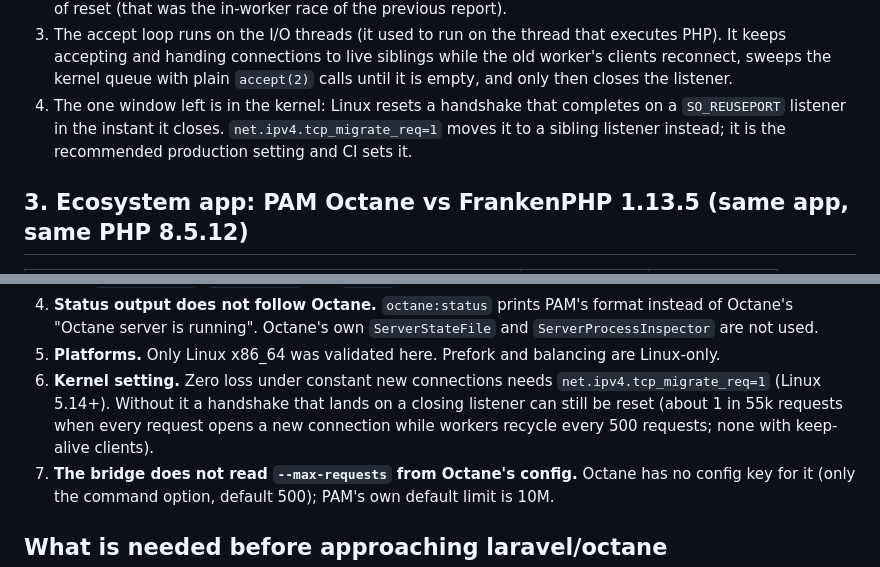
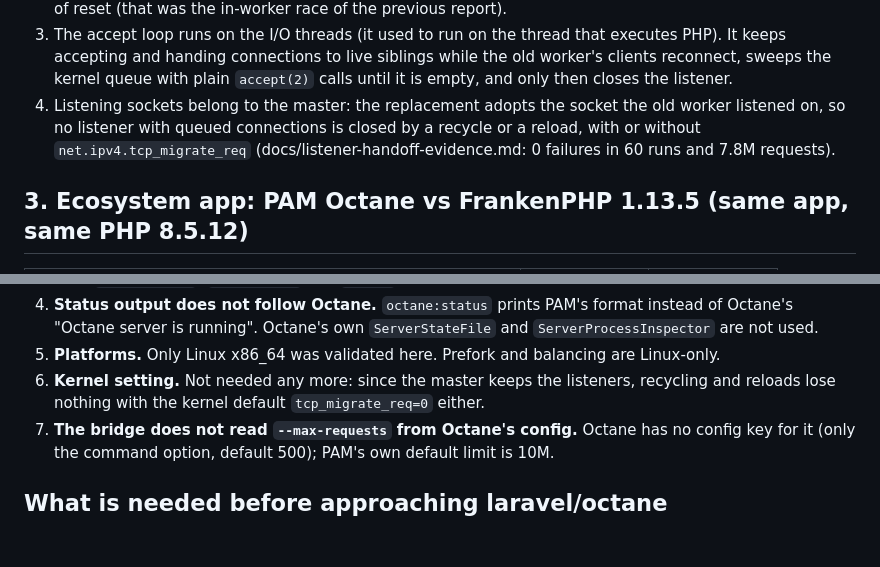
Before and after one commit to push-in/pam, a Markdown page: packages/octane/READINESS.md, 2 parts joined by grey strips. Rendered like a GitHub page; blank space fills up the shorter version.

Commit message:
test(cluster): evidence for master-owned listeners

```diff
--- a/packages/octane/READINESS.md
+++ b/packages/octane/READINESS.md
@@ -151,10 +151,11 @@ How recycling works now:
    while the old worker's clients reconnect, sweeps the kernel queue with
    plain `accept(2)` calls until it is empty, and only then closes the
    listener.
-4. The one window left is in the kernel: Linux resets a handshake that
-   completes on a `SO_REUSEPORT` listener in the instant it closes.
-   `net.ipv4.tcp_migrate_req=1` moves it to a sibling listener instead; it is
-   the recommended production setting and CI sets it.
+4. Listening sockets belong to the master: the replacement adopts the
+   socket the old worker listened on, so no listener with queued connections
+   is closed by a recycle or a reload, with or without
+   `net.ipv4.tcp_migrate_req` (docs/listener-handoff-evidence.md: 0 failures
+   in 60 runs and 7.8M requests).
 
 ## 3. Ecosystem app: PAM Octane vs FrankenPHP 1.13.5 (same app, same PHP 8.5.12)
 
@@ -260,11 +261,9 @@ memory) are closed in PAM 2.2.13, see above. Still open:
    `ServerStateFile` and `ServerProcessInspector` are not used.
 5. **Platforms.** Only Linux x86_64 was validated here. Prefork and balancing
    are Linux-only.
-6. **Kernel setting.** Zero loss under constant new connections needs
-   `net.ipv4.tcp_migrate_req=1` (Linux 5.14+). Without it a handshake that
-   lands on a closing listener can still be reset (about 1 in 55k requests
-   when every request opens a new connection while workers recycle every 500
-   requests; none with keep-alive clients).
+6. **Kernel setting.** Not needed any more: since the master keeps the
+   listeners, recycling and reloads lose nothing with the kernel default
+   `tcp_migrate_req=0` either.
 7. **The bridge does not read `--max-requests` from Octane's config.** Octane
    has no config key for it (only the command option, default 500); PAM's own
    default limit is 10M.
```
Also changed, not shown: docs/listener-handoff-evidence.md (added, +69 -0 lines).
